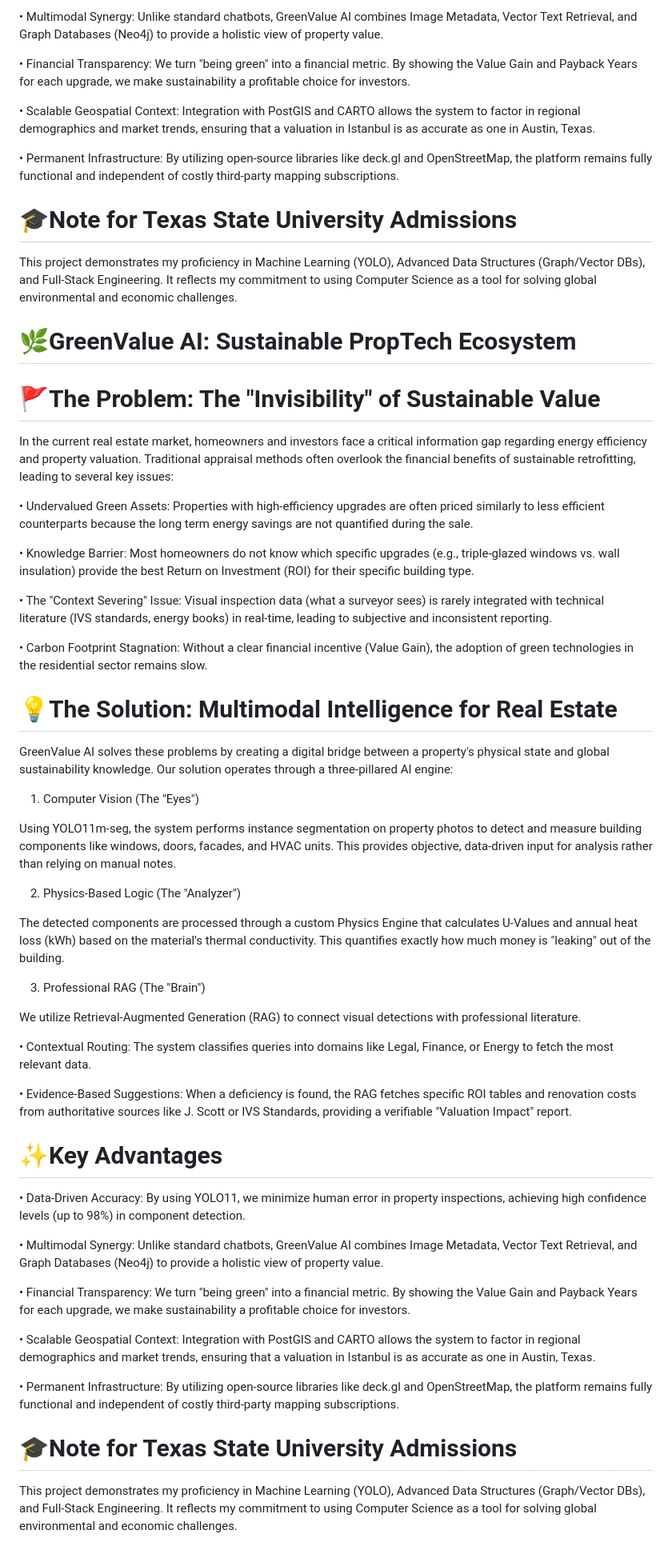
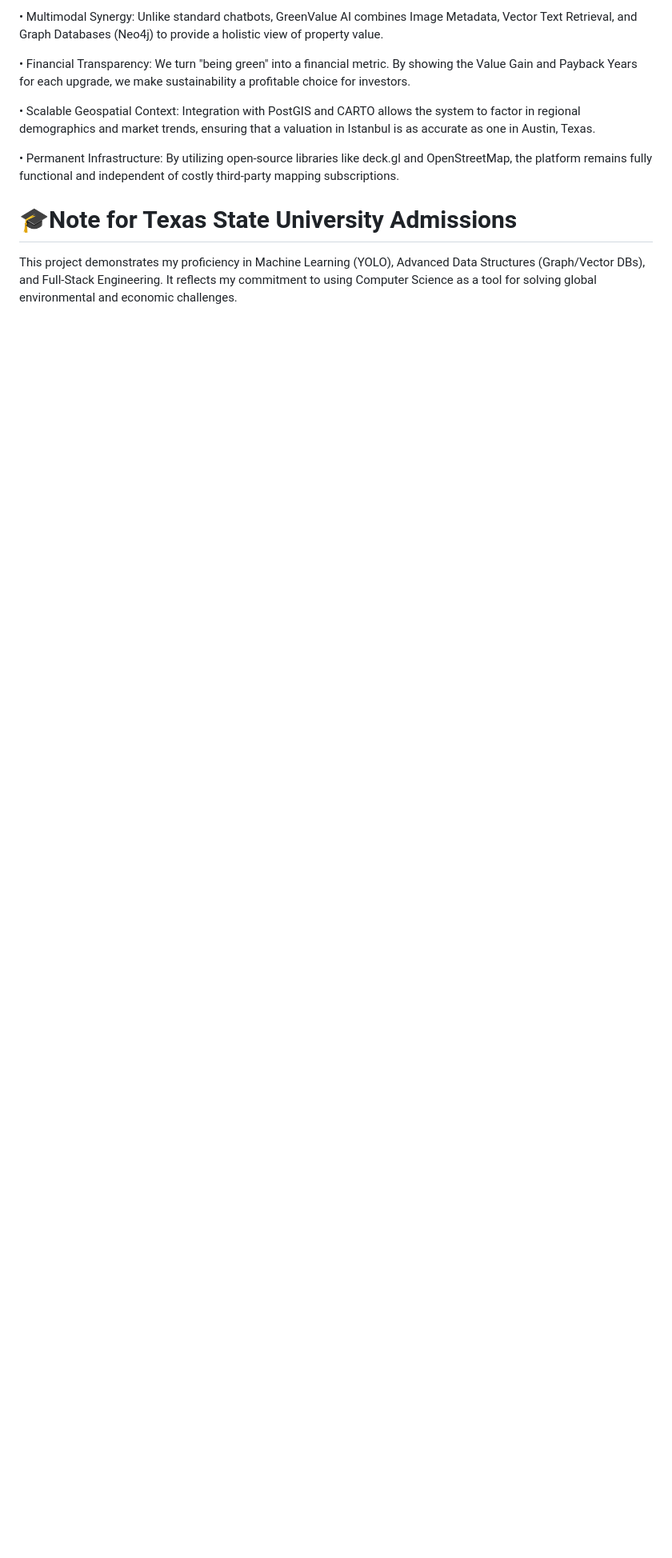
Before and after one commit to erdincerdgn/greenvalue, a Markdown page: README.md, the part around the change. Shown at 80% size. Drawn GitHub-style; blank space fills up the shorter version.

```diff
--- a/README.md
+++ b/README.md
@@ -46,51 +46,3 @@ We utilize Retrieval-Augmented Generation (RAG) to connect visual detections wit
 
 # 🎓Note for Texas State University Admissions
 This project demonstrates my proficiency in Machine Learning (YOLO), Advanced Data Structures (Graph/Vector DBs), and Full-Stack Engineering. It reflects my commitment to using Computer Science as a tool for solving global environmental and economic challenges.
-# 🌿GreenValue AI: Sustainable PropTech Ecosystem
-
-# 🚩The Problem: The "Invisibility" of Sustainable Value
-In the current real estate market, homeowners and investors face a critical information gap regarding energy efficiency and property valuation.
-Traditional appraisal methods often overlook the financial benefits of sustainable retrofitting, leading to several key issues:
-
-• Undervalued Green Assets: Properties with high-efficiency upgrades are often priced similarly to less efficient counterparts because the long term energy savings are not quantified during the sale.
-
-• Knowledge Barrier: Most homeowners do not know which specific upgrades (e.g., triple-glazed windows vs. wall insulation) provide the best Return on Investment (ROI) for their specific building type.
-
-• The "Context Severing" Issue: Visual inspection data (what a surveyor sees) is rarely integrated with technical literature (IVS standards, energy books) in real-time, leading to subjective and inconsistent reporting.
-
-• Carbon Footprint Stagnation: Without a clear financial incentive (Value Gain), the adoption of green technologies in the residential sector remains slow.
-
-# 💡The Solution: Multimodal Intelligence for Real Estate
-
-GreenValue AI solves these problems by creating a digital bridge between a property's physical state and global sustainability knowledge. Our solution operates through a three-pillared AI engine:
-
-1. Computer Vision (The "Eyes")
-
-Using YOLO11m-seg, the system performs instance segmentation on property photos to detect and measure building components like windows, doors, facades, and HVAC units. This provides objective, data-driven input for analysis rather than relying on manual notes.
-
-2. Physics-Based Logic (The "Analyzer")
-
-The detected components are processed through a custom Physics Engine that calculates U-Values and annual heat loss (kWh) based on the material's thermal conductivity. This quantifies exactly how much money is "leaking" out of the building.
-
-3. Professional RAG (The "Brain")
-
-We utilize Retrieval-Augmented Generation (RAG) to connect visual detections with professional literature.
-
-• Contextual Routing: The system classifies queries into domains like Legal, Finance, or Energy to fetch the most relevant data.
-
-• Evidence-Based Suggestions: When a deficiency is found, the RAG fetches specific ROI tables and renovation costs from authoritative sources like J. Scott or IVS Standards, providing a verifiable "Valuation Impact" report.
-
-# ✨Key Advantages
-
-• Data-Driven Accuracy: By using YOLO11, we minimize human error in property inspections, achieving high confidence levels (up to 98%) in component detection.
-
-• Multimodal Synergy: Unlike standard chatbots, GreenValue AI combines Image Metadata, Vector Text Retrieval, and Graph Databases (Neo4j) to provide a holistic view of property value.
-
-• Financial Transparency: We turn "being green" into a financial metric. By showing the Value Gain and Payback Years for each upgrade, we make sustainability a profitable choice for investors.
-
-• Scalable Geospatial Context: Integration with PostGIS and CARTO allows the system to factor in regional demographics and market trends, ensuring that a valuation in Istanbul is as accurate as one in Austin, Texas.
-
-• Permanent Infrastructure: By utilizing open-source libraries like deck.gl and OpenStreetMap, the platform remains fully functional and independent of costly third-party mapping subscriptions.
-
-# 🎓Note for Texas State University Admissions
-This project demonstrates my proficiency in Machine Learning (YOLO), Advanced Data Structures (Graph/Vector DBs), and Full-Stack Engineering. It reflects my commitment to using Computer Science as a tool for solving global environmental and economic challenges.
```
